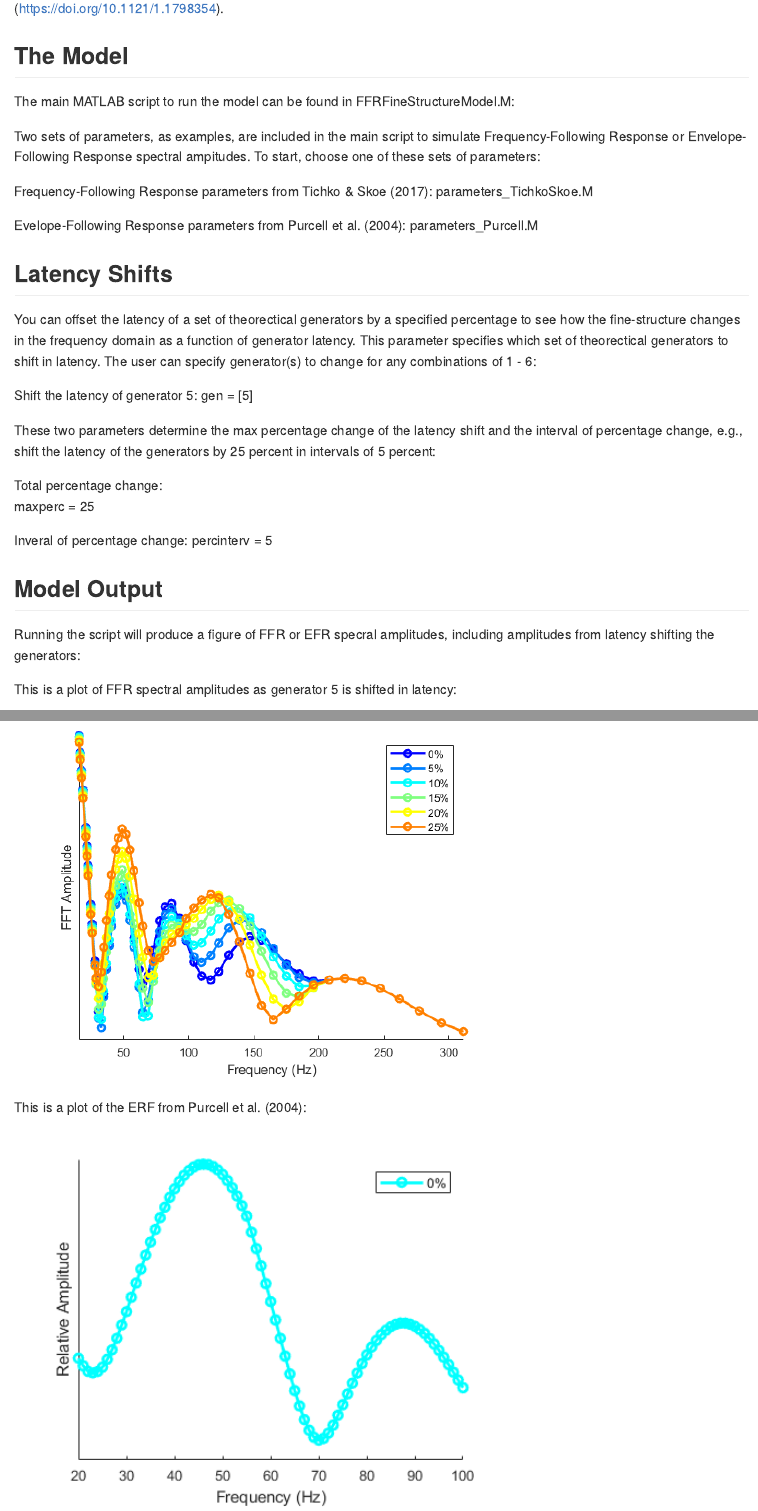
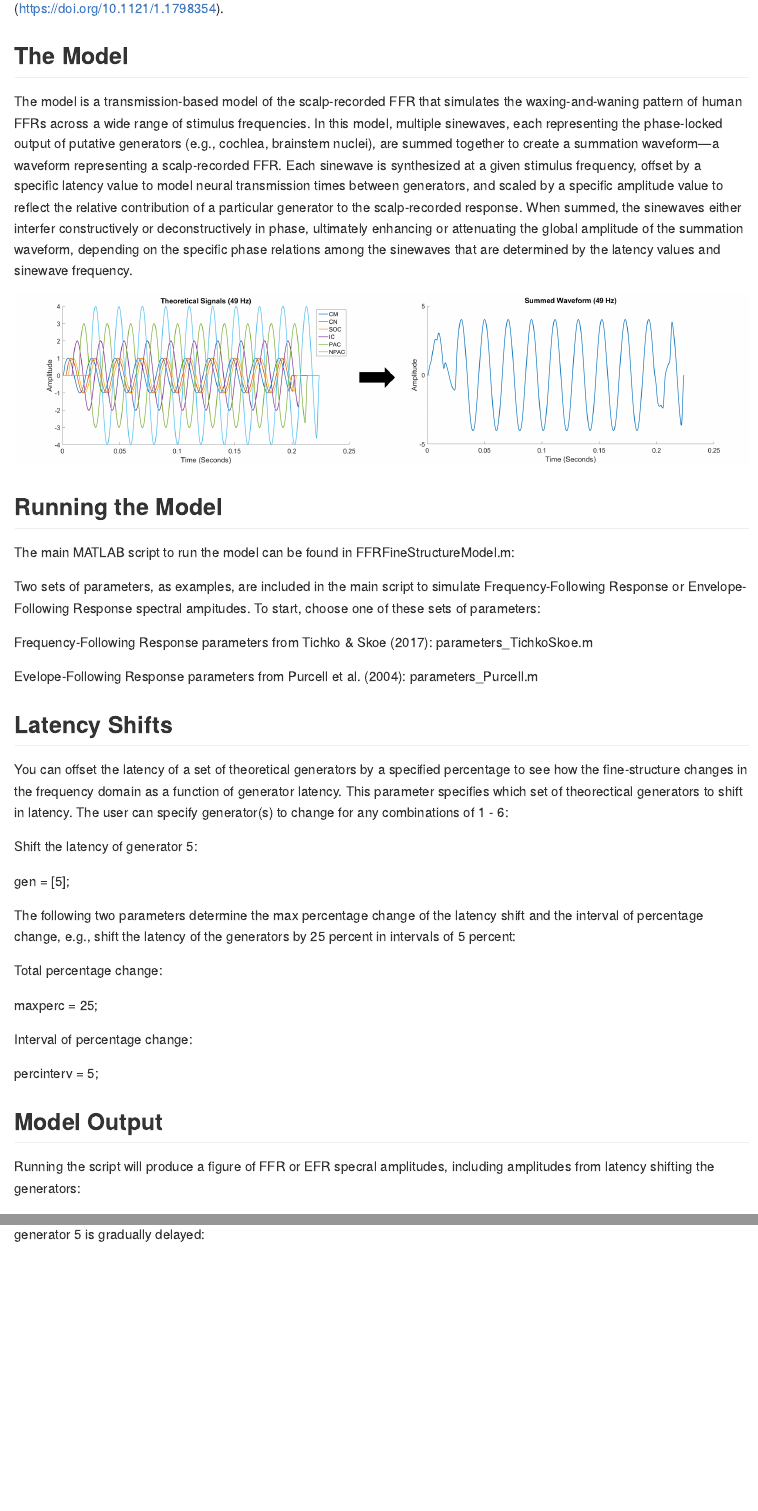
Before and after one commit to ptichko/Theoretical-FFR, an R Markdown document (README.Rmd): the page in a window 1100 px wide, from 190 px down, and a second part further down, joined at a grey line. The pictures show the output file README.html that the author committed with the source, opened offline.

Commit message:
Updated README

```diff
--- a/README.Rmd
+++ b/README.Rmd
@@ -21,43 +21,55 @@ This is a MATLAB implementation of the Frequency-Following Response (FFR) model
 
 ## The Model
 
-The main MATLAB script to run the model can be found in FFRFineStructureModel.M:
+The model is a transmission-based model of the scalp-recorded FFR that simulates the waxing-and-waning pattern of human FFRs across a wide range of stimulus frequencies. In this model, multiple sinewaves, each representing the phase-locked output of putative generators (e.g., cochlea, brainstem nuclei), are summed together to create a summation waveform—a waveform representing a scalp-recorded FFR. Each sinewave is synthesized at a given stimulus frequency, offset by a specific latency value to model neural transmission times between generators, and scaled by a specific amplitude value to reflect the relative contribution of a particular generator to the scalp-recorded response. When summed, the sinewaves either interfer constructively or deconstructively in phase, ultimately enhancing or attenuating the global amplitude of the summation waveform, depending on the specific phase relations among the sinewaves that are determined by the latency values and sinewave frequency.
+
+<p align="center">
+<img src="Figures/ModelOverview.png" alt="Neural signals and the summed FFR waveform."
+width="1000"></p>
+
+
+## Running the Model
+The main MATLAB script to run the model can be found in FFRFineStructureModel.m:
 
 Two sets of parameters, as examples, are included in the main script to simulate Frequency-Following Response or Envelope-Following Response spectral ampitudes. To start, choose one of these sets of parameters:
 
 Frequency-Following Response parameters from Tichko & Skoe (2017):
-parameters_TichkoSkoe.M
+parameters_TichkoSkoe.m
 
 Evelope-Following Response parameters from Purcell et al. (2004):
-parameters_Purcell.M
+parameters_Purcell.m
 
 ## Latency Shifts
 
-You can offset the latency of a set of theorectical generators by a specified percentage to see how the fine-structure changes in the frequency domain as a function of generator latency. This parameter specifies which set of theorectical generators to shift in latency. The user can specify generator(s) to change for any combinations of 1 - 6:
+You can offset the latency of a set of theoretical generators by a specified percentage to see how the fine-structure changes in the frequency domain as a function of generator latency. This parameter specifies which set of theorectical generators to shift in latency. The user can specify generator(s) to change for any combinations of 1 - 6:
 
 Shift the latency of generator 5:
-gen = [5]
 
-These two parameters determine the max percentage change of the latency shift and the interval of percentage change, e.g., shift the latency of the generators by 25 percent in intervals of 5 percent:
+gen = [5];
+
+
+The following two parameters determine the max percentage change of the latency shift and the interval of percentage change, e.g., shift the latency of the generators by 25 percent in intervals of 5 percent:
 
 Total percentage change:
-maxperc = 25
 
-Inveral of percentage change:
-percinterv = 5
+maxperc = 25;
+
+Interval of percentage change:
+
+percinterv = 5;
 
 
 ## Model Output
 
 Running the script will produce a figure of FFR or EFR specral amplitudes, including amplitudes from latency shifting the generators:
 
-This is a plot of FFR spectral amplitudes as generator 5 is shifted in latency:
+This is a plot of theoretical Frequency-Following Response (FFR) spectral amplitudes as generator 5 is gradually shifted in latency. Notice how the overall morphology of the spectral amplitudes (i.e., the location of peaks and valleys) changes as generator 5 is gradually delayed:
 <p align="center">
 <img src="Figures/FFR_G5.png" alt="Spectral amplitudes of the Frequency-Following Reponse (FFR) as generator 5 is shifted in latency."
 width="600px"></p>
 
 
-This is a plot of the ERF from Purcell et al. (2004):
+This is a plot of the Envelope-Following Response (EFR) originally reported in Purcell et al. (2004):
 <p align="center">
 <img src="Figures/PurcellSimulation.png" alt="Spectral amplitudes of the Envelope-Following Response that replicates Purcell et al. (2004)."
 width="600px"></p>
```
Also changed, not shown: Figures/ModelOverview.png (added), README.html, README.md, README.Rmd (4 more changed lines).
